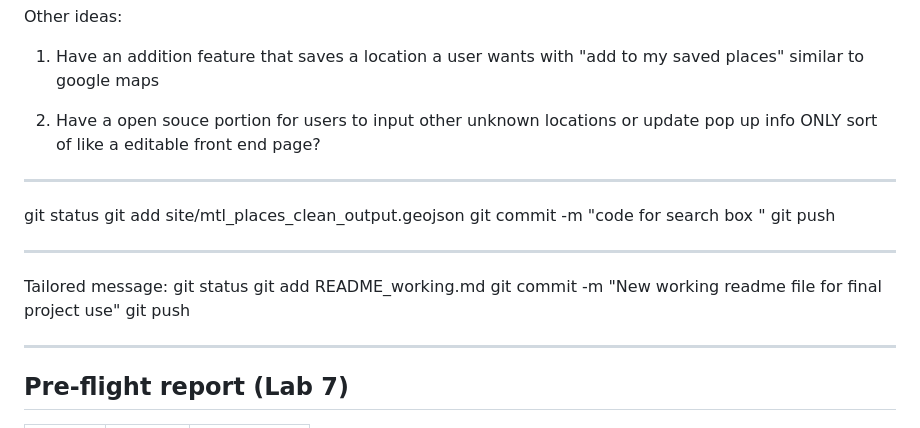
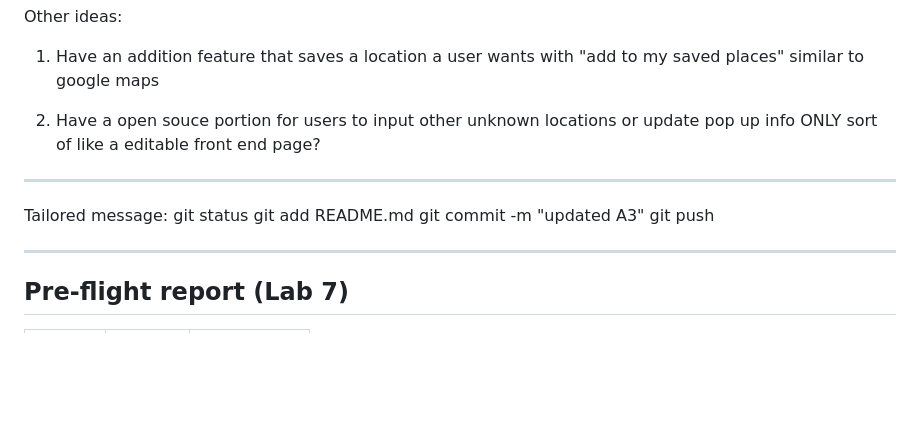
Before and after one commit to sd-00-123/montreal-community-centers-map-published, a Markdown page: README.md, the part around the change. Drawn GitHub-style; blank space fills up the shorter version.

Commit message:
updated A3

```diff
--- a/README.md
+++ b/README.md
@@ -46,18 +46,11 @@ Other ideas:
 2. Have a open souce portion for users to input other unknown locations or update pop up info ONLY
 sort of like a editable front end page?
 
--------------------------------------------
-
-git status
-git add site/mtl_places_clean_output.geojson
-git commit -m "code for search box "
-git push
-
 --------------------------------
 Tailored message:
 git status
-git add README_working.md
-git commit -m "New working readme file for final project use"
+git add README.md
+git commit -m "updated A3"
 git push
 
 
```
